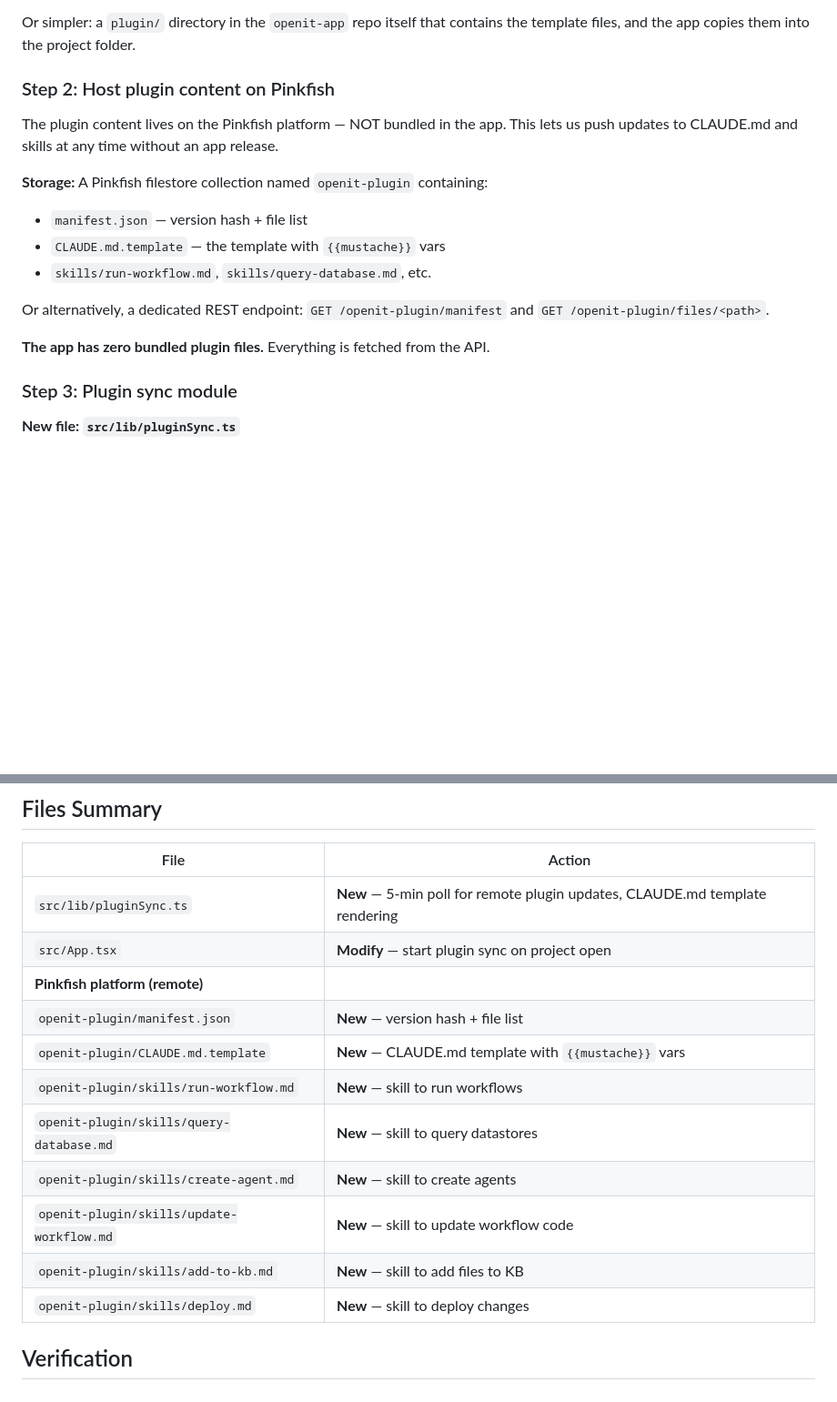
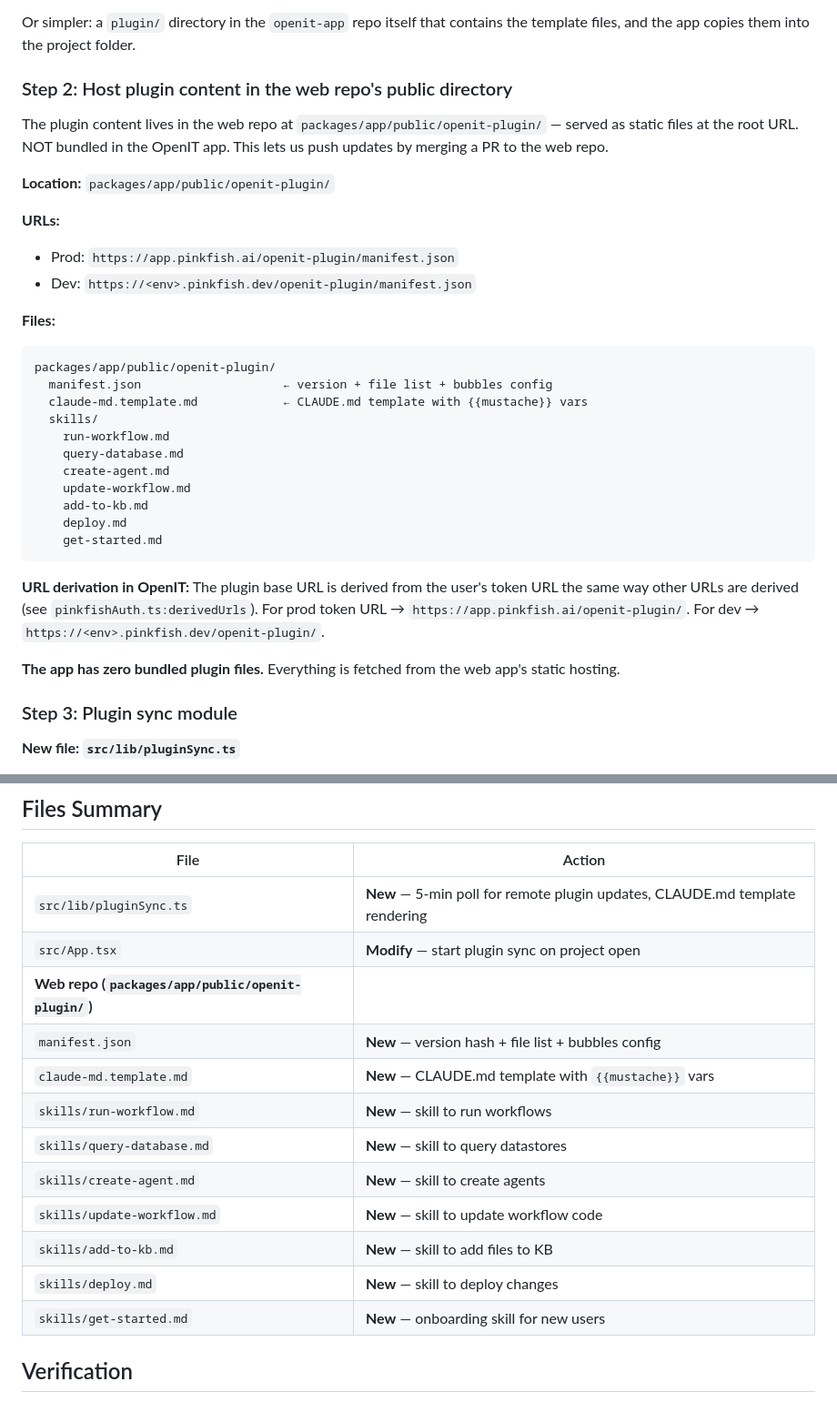
Before and after one commit to pinkfish-ai/openit-app, a Markdown page: auto-dev/plans/2026-04-25-pin-5707-claude-code-plugin-plan.md, 2 parts joined by grey strips. Shown at 91% size. Rendered like a GitHub page; blank space fills up the shorter version.

Commit message:
docs(PIN-5707): update plugin plan — host in web repo public directory
Plugin files live at packages/app/public/openit-plugin/ in the web
repo, served as static files at app.pinkfish.ai/openit-plugin/*.
Updates via web repo PRs, no platform endpoint needed.

Co-Authored-By: Claude Opus 4.6 (1M context) <noreply@anthropic.com>

````diff
--- a/auto-dev/plans/2026-04-25-pin-5707-claude-code-plugin-plan.md
+++ b/auto-dev/plans/2026-04-25-pin-5707-claude-code-plugin-plan.md
@@ -206,18 +206,34 @@ Proposed location: `platform/servers/agentic/mcp/src/servers/embedded/openit-plu
 
 Or simpler: a `plugin/` directory in the `openit-app` repo itself that contains the template files, and the app copies them into the project folder.
 
-### Step 2: Host plugin content on Pinkfish
+### Step 2: Host plugin content in the web repo's public directory
 
-The plugin content lives on the Pinkfish platform — NOT bundled in the app. This lets us push updates to CLAUDE.md and skills at any time without an app release.
+The plugin content lives in the web repo at `packages/app/public/openit-plugin/` — served as static files at the root URL. NOT bundled in the OpenIT app. This lets us push updates by merging a PR to the web repo.
 
-**Storage:** A Pinkfish filestore collection named `openit-plugin` containing:
-- `manifest.json` — version hash + file list
-- `CLAUDE.md.template` — the template with `{{mustache}}` vars
-- `skills/run-workflow.md`, `skills/query-database.md`, etc.
+**Location:** `packages/app/public/openit-plugin/`
 
-Or alternatively, a dedicated REST endpoint: `GET /openit-plugin/manifest` and `GET /openit-plugin/files/<path>`.
+**URLs:**
+- Prod: `https://app.pinkfish.ai/openit-plugin/manifest.json`
+- Dev: `https://<env>.pinkfish.dev/openit-plugin/manifest.json`
 
-**The app has zero bundled plugin files.** Everything is fetched from the API.
+**Files:**
+```
+packages/app/public/openit-plugin/
+  manifest.json                    ← version + file list + bubbles config
+  claude-md.template.md            ← CLAUDE.md template with {{mustache}} vars
+  skills/
+    run-workflow.md
+    query-database.md
+    create-agent.md
+    update-workflow.md
+    add-to-kb.md
+    deploy.md
+    get-started.md
+```
+
+**URL derivation in OpenIT:** The plugin base URL is derived from the user's token URL the same way other URLs are derived (see `pinkfishAuth.ts:derivedUrls`). For prod token URL → `https://app.pinkfish.ai/openit-plugin/`. For dev → `https://<env>.pinkfish.dev/openit-plugin/`.
+
+**The app has zero bundled plugin files.** Everything is fetched from the web app's static hosting.
 
 ### Step 3: Plugin sync module
 
@@ -318,15 +334,16 @@ The 5-minute poll is lightweight — just a manifest hash check (single GET). Ac
 |------|--------|
 | `src/lib/pluginSync.ts` | **New** — 5-min poll for remote plugin updates, CLAUDE.md template rendering |
 | `src/App.tsx` | **Modify** — start plugin sync on project open |
-| **Pinkfish platform (remote)** | |
-| `openit-plugin/manifest.json` | **New** — version hash + file list |
-| `openit-plugin/CLAUDE.md.template` | **New** — CLAUDE.md template with `{{mustache}}` vars |
-| `openit-plugin/skills/run-workflow.md` | **New** — skill to run workflows |
-| `openit-plugin/skills/query-database.md` | **New** — skill to query datastores |
-| `openit-plugin/skills/create-agent.md` | **New** — skill to create agents |
-| `openit-plugin/skills/update-workflow.md` | **New** — skill to update workflow code |
-| `openit-plugin/skills/add-to-kb.md` | **New** — skill to add files to KB |
-| `openit-plugin/skills/deploy.md` | **New** — skill to deploy changes |
+| **Web repo (`packages/app/public/openit-plugin/`)** | |
+| `manifest.json` | **New** — version hash + file list + bubbles config |
+| `claude-md.template.md` | **New** — CLAUDE.md template with `{{mustache}}` vars |
+| `skills/run-workflow.md` | **New** — skill to run workflows |
+| `skills/query-database.md` | **New** — skill to query datastores |
+| `skills/create-agent.md` | **New** — skill to create agents |
+| `skills/update-workflow.md` | **New** — skill to update workflow code |
+| `skills/add-to-kb.md` | **New** — skill to add files to KB |
+| `skills/deploy.md` | **New** — skill to deploy changes |
+| `skills/get-started.md` | **New** — onboarding skill for new users |
 
 ## Verification
 
````
